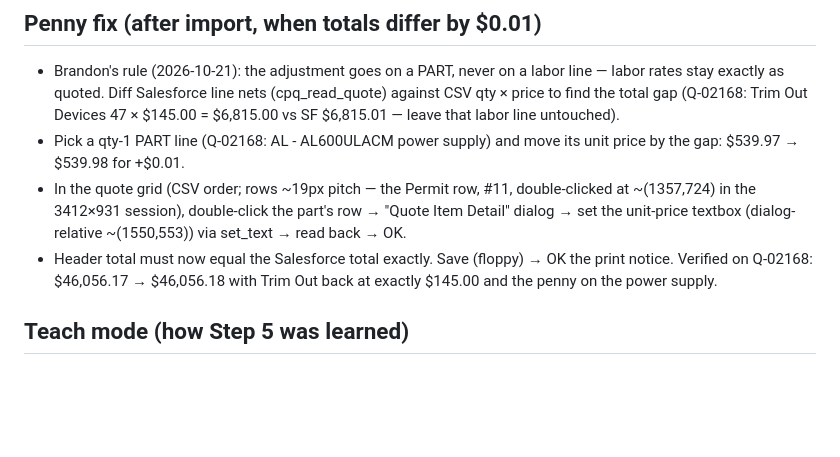
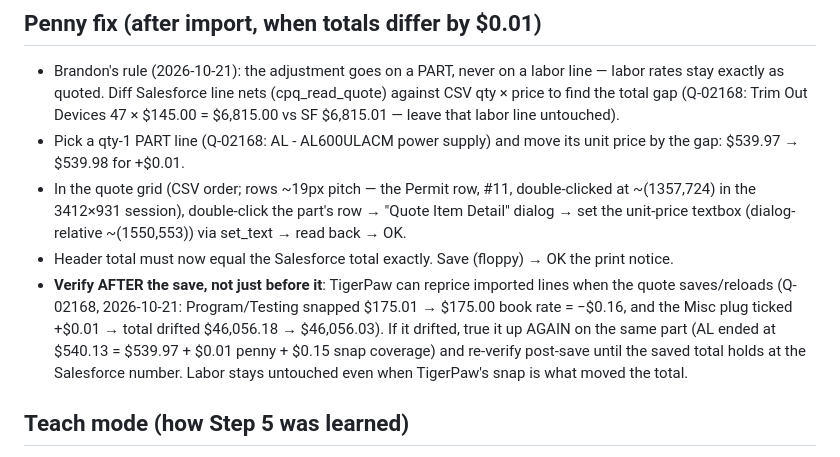
Before and after one commit to btoth525/Salesforce-to-Tigerpaw-Converter, a Markdown page: tp-agent/PIPELINE.md, the part around the change. Drawn GitHub-style; blank space fills up the shorter version.

Commit message:
TigerPaw can reprice imported labor on save (P/T 175.01->175.00): true-up must be verified post-save, still on the part only

```diff
--- a/tp-agent/PIPELINE.md
+++ b/tp-agent/PIPELINE.md
@@ -143,8 +143,15 @@ see "Teach mode" below — and Papi verified every step + fixed the penny.)
   part's row → "Quote Item Detail" dialog → set the unit-price textbox
   (dialog-relative ~(1550,553)) via set_text → read back → OK.
 - Header total must now equal the Salesforce total exactly. Save (floppy)
-  → OK the print notice. Verified on Q-02168: $46,056.17 → $46,056.18
-  with Trim Out back at exactly $145.00 and the penny on the power supply.
+  → OK the print notice.
+- **Verify AFTER the save, not just before it**: TigerPaw can reprice
+  imported lines when the quote saves/reloads (Q-02168, 2026-10-21:
+  Program/Testing snapped $175.01 → $175.00 book rate = −$0.16, and the
+  Misc plug ticked +$0.01 → total drifted $46,056.18 → $46,056.03).
+  If it drifted, true it up AGAIN on the same part (AL ended at $540.13
+  = $539.97 + $0.01 penny + $0.15 snap coverage) and re-verify post-save
+  until the saved total holds at the Salesforce number. Labor stays
+  untouched even when TigerPaw's snap is what moved the total.
 
 ## Teach mode (how Step 5 was learned)
 - teach_logger.py (in this folder): POLLING recorder — foreground window,
```
